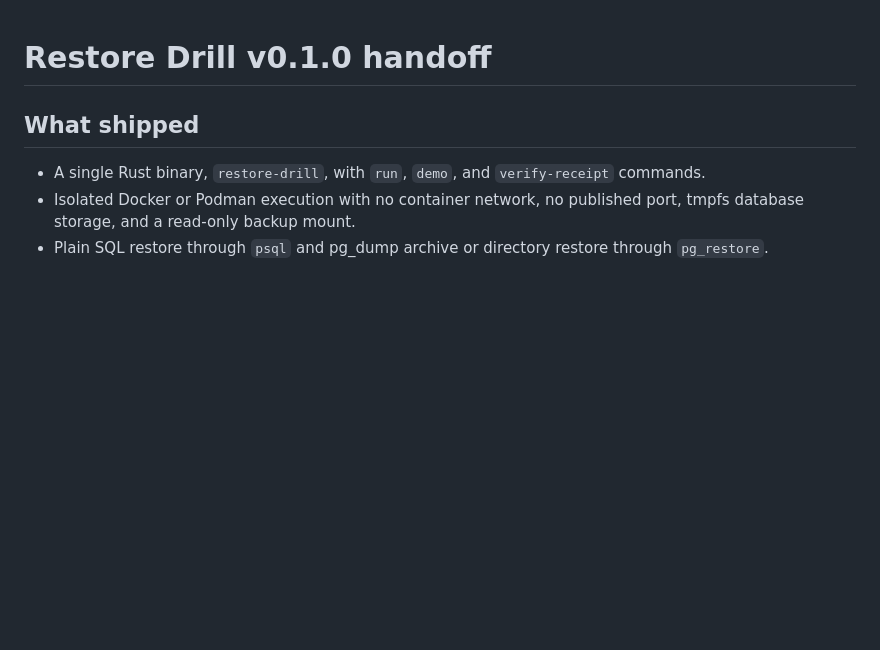
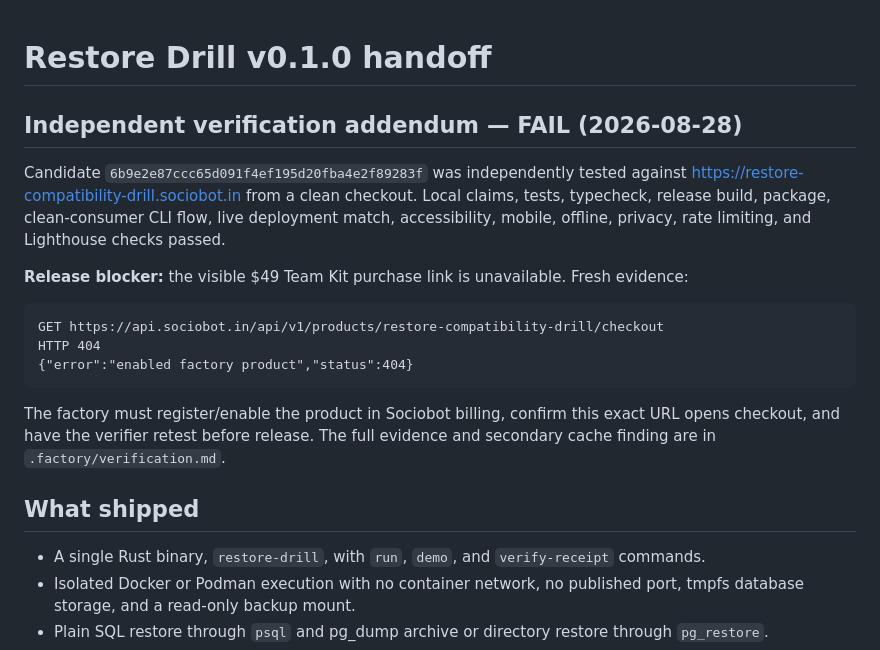
Before and after one commit to B-Divyesh/sf-restore-compatibility-drill, a Markdown page: .factory/handoff.md, the part around the change. Rendered like a GitHub page; blank space fills up the shorter version.

Commit message:
docs: record independent verification failure

````diff
--- a/.factory/handoff.md
+++ b/.factory/handoff.md
@@ -1,4 +1,18 @@
 # Restore Drill v0.1.0 handoff
+
+## Independent verification addendum — **FAIL** (2026-08-28)
+
+Candidate `6b9e2e87ccc65d091f4ef195d20fba4e2f89283f` was independently tested against https://restore-compatibility-drill.sociobot.in from a clean checkout. Local claims, tests, typecheck, release build, package, clean-consumer CLI flow, live deployment match, accessibility, mobile, offline, privacy, rate limiting, and Lighthouse checks passed.
+
+**Release blocker:** the visible $49 Team Kit purchase link is unavailable. Fresh evidence:
+
+```text
+GET https://api.sociobot.in/api/v1/products/restore-compatibility-drill/checkout
+HTTP 404
+{"error":"enabled factory product","status":404}
+```
+
+The factory must register/enable the product in Sociobot billing, confirm this exact URL opens checkout, and have the verifier retest before release. The full evidence and secondary cache finding are in `.factory/verification.md`.
 
 ## What shipped
 
````
Also changed, not shown: .factory/verification.md (added, +79 -0 lines).
